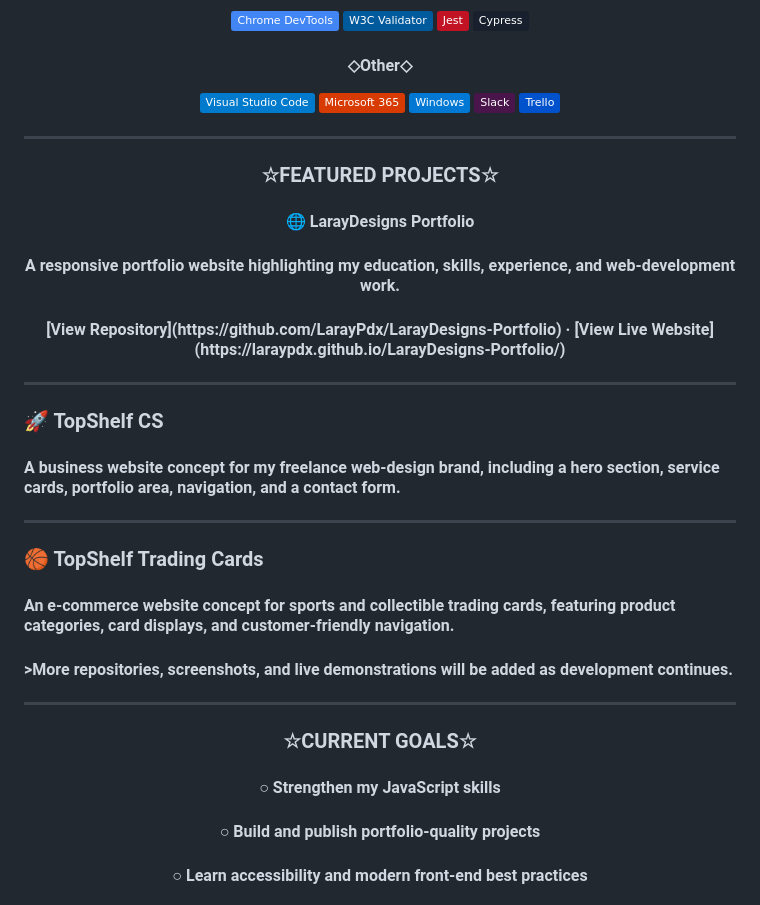
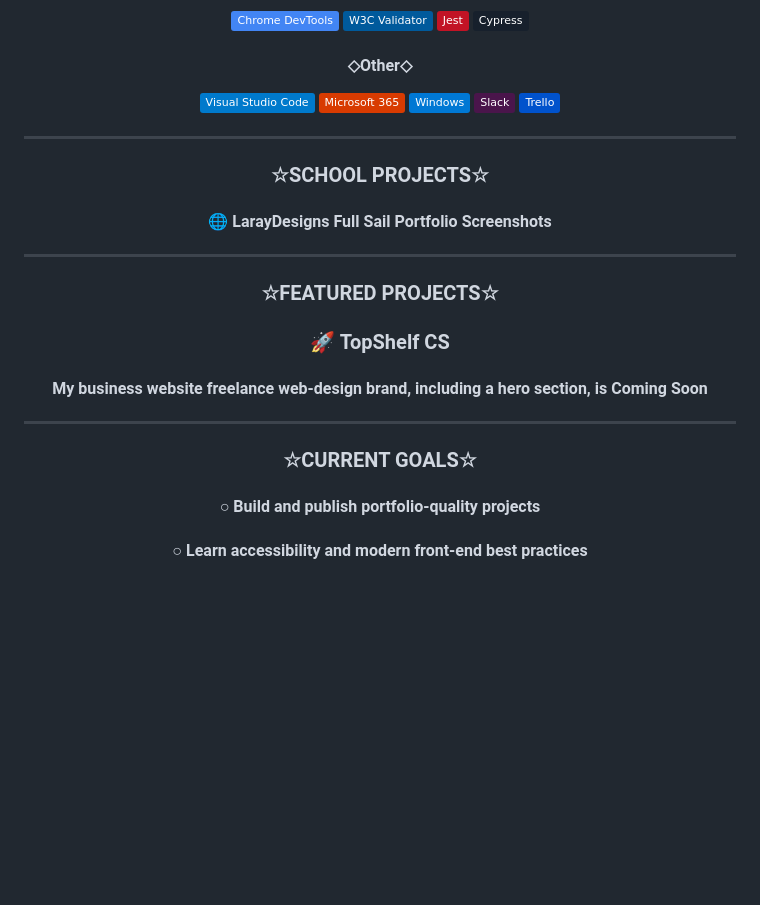
Before and after one commit to LarayPdx/LarayDesigns-, a Markdown page: README.md, the part around the change. GitHub-like rendering; badges without logos; blank space fills up the shorter version.

```diff
--- a/README.md
+++ b/README.md
@@ -86,33 +86,21 @@
 
 ---
 
+<h3 align="center">☆SCHOOL PROJECTS☆</h3>
+
+<h4 align="center">🌐 LarayDesigns Full Sail Portfolio Screenshots</h4>
+
+---
 <h3 align="center">☆FEATURED PROJECTS☆</h3>
 
-<h4 align="center">🌐 LarayDesigns Portfolio</h4>
+<h3 align="center">🚀 TopShelf CS</h3>
 
-<h4 align="center">A responsive portfolio website highlighting my education, skills, experience, and web-development work.</h4>
-
-<h4 align="center">[View Repository](https://github.com/LarayPdx/LarayDesigns-Portfolio) · [View Live Website](https://laraypdx.github.io/LarayDesigns-Portfolio/)</h4>
-
----
-
-<h3>🚀 TopShelf CS</h3>
-
-<h4>A business website concept for my freelance web-design brand, including a hero section, service cards, portfolio area, navigation, and a contact form.</h4>
-
----
-
-<h3>🏀 TopShelf Trading Cards</h3>
-
-<h4>An e-commerce website concept for sports and collectible trading cards, featuring product categories, card displays, and customer-friendly navigation.</h4>
-
-<h4>>More repositories, screenshots, and live demonstrations will be added as development continues.</h4>
+<h4 align="center">My business website freelance web-design brand, including a hero section, is Coming Soon</h4>
 
 ---
 
 <h3 align="center">☆CURRENT GOALS☆</h3>
 
-<h4 align="center">○ Strengthen my JavaScript skills</h4>
 <h4 align="center">○ Build and publish portfolio-quality projects</h4>
 <h4 align="center">○ Learn accessibility and modern front-end best practices</h4>
 <h4 align="center">○ Earn a web-development internship or entry-level IT position</h4>
```
